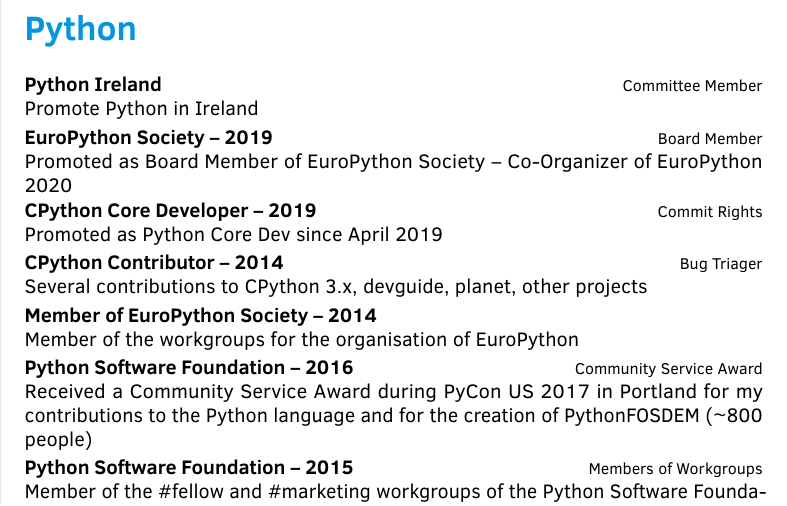
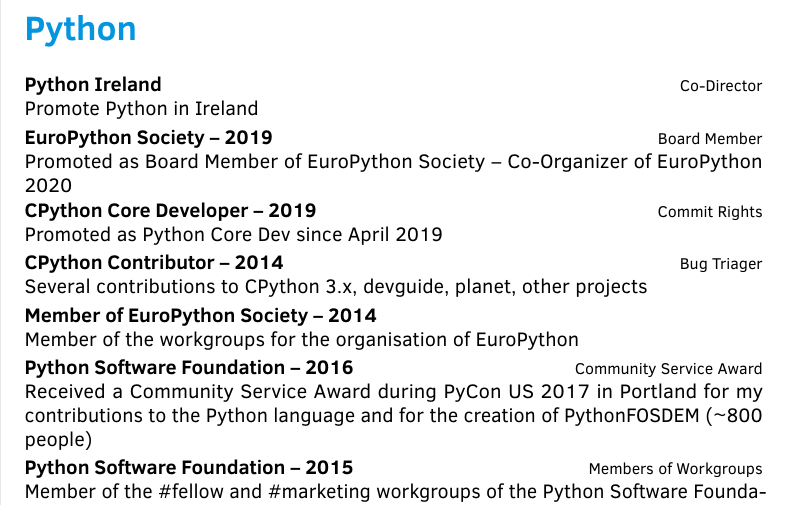
Before and after one commit to matrixise/www.wirtel.be, a LaTeX CV (templates/TemplateCV.tex): part of page 4 of 4, cut so that both start at the same text. Compiled offline with pdfLaTeX.

Commit message:
Fix the title at Python Ireland

```diff
--- a/templates/TemplateCV.tex
+++ b/templates/TemplateCV.tex
@@ -433,7 +433,7 @@
 %\subsection{Year in industry}
 \section{Python}
 \begin{cvtable}
-    \cvitemx{Python Ireland}{Committee Member}{Promote Python in Ireland}
+    \cvitemx{Python Ireland}{Co-Director}{Promote Python in Ireland}
     \cvitemx{EuroPython Society -- 2019}{Board Member}{Promoted as Board Member of EuroPython Society -- Co-Organizer of EuroPython 2020}
     \cvitemx{CPython Core Developer -- 2019}{Commit Rights}{Promoted as Python Core Dev since April 2019}
 	\cvitemx{CPython Contributor -- 2014}{Bug Triager}{Several contributions to CPython 3.x, devguide, planet, other projects}
```
